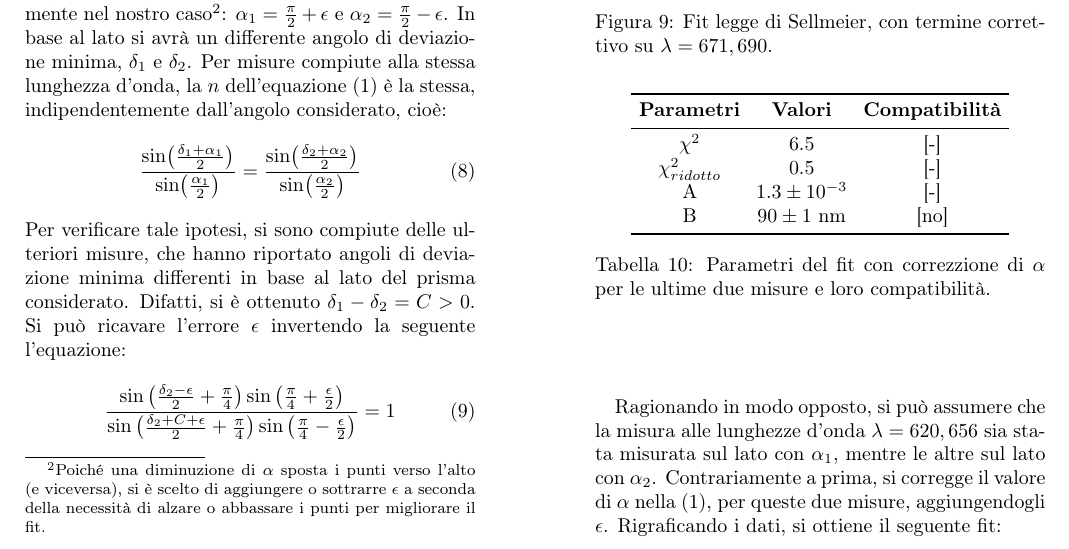
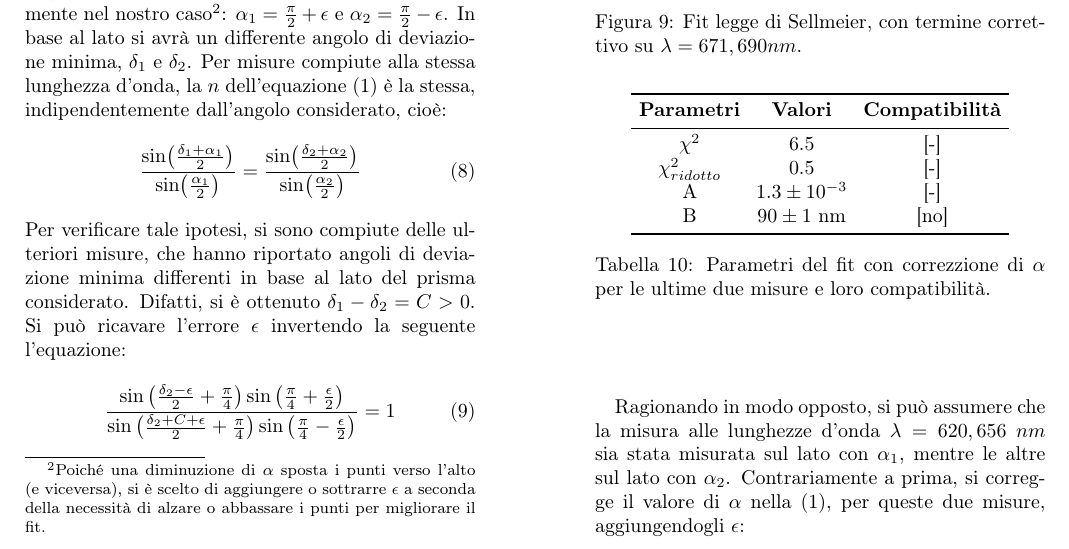
Before and after one commit to Its-mics/Laboratorio-di-Ottica, a LaTeX paper (Laboratorio/esperienza3/esperienza3.tex): part of page 7 of 8, cut so that both start at the same text. Compiled offline with pdfLaTeX.

Commit message:
fine relazione 3

```diff
--- a/Laboratorio/esperienza3/esperienza3.tex
+++ b/Laboratorio/esperienza3/esperienza3.tex
@@ -498,7 +498,7 @@ si corregge il valore di $\alpha$ nella (\ref{eq:1}) sottraendogli $\epsilon$. R
 \begin{figure}[H]
         \centering
       \includegraphics[width=1.0\columnwidth]{Analisi dati/Immagini/fit_root_alpha.png}
-        \caption{ Fit legge di Sellmeier, con termine correttivo su $\lambda = 671, 690$.}
+        \caption{ Fit legge di Sellmeier, con termine correttivo su $\lambda = 671, 690 nm$.}
         \label{fig4}
 \end{figure}
 
@@ -518,8 +518,8 @@ si corregge il valore di $\alpha$ nella (\ref{eq:1}) sottraendogli $\epsilon$. R
     \label{tab:parametri_fig1}
 \end{table}
 
-Ragionando in modo opposto, si può assumere che la misura alle lunghezze d'onda $\lambda = 620, 656$ sia stata misurata sul lato con $\alpha_1$, mentre le altre sul lato con $\alpha_2$.
-Contrariamente a prima, si corregge il valore di $\alpha$ nella (\ref{eq:1}), per queste due misure, aggiungendogli $\epsilon$. Rigraficando i dati, si ottiene il seguente fit:
+Ragionando in modo opposto, si può assumere che la misura alle lunghezze d'onda $\lambda = 620, 656$ $nm$ sia stata misurata sul lato con $\alpha_1$, mentre le altre sul lato con $\alpha_2$.
+Contrariamente a prima, si corregge il valore di $\alpha$ nella (\ref{eq:1}), per queste due misure, aggiungendogli $\epsilon$:
 
 \begin{figure}[H]
         \centering
```
Also changed, not shown: Laboratorio/esperienza3/esperienza3.pdf, Laboratorio/esperienza3/esperienza3.tex (2 more changed lines), 5 other files.
